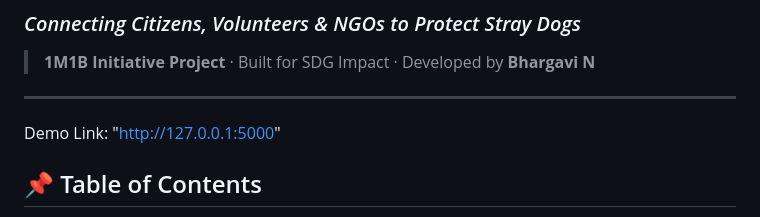
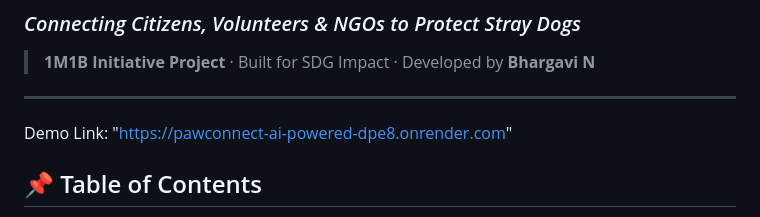
Before and after one commit to bhargavi2048-boop/PawConnect-AI, a Markdown page: README.md, the part around the change. GitHub-like rendering.

Commit message:
Change demo link to live site
Updated demo link to the live version of the project.

```diff
--- a/README.md
+++ b/README.md
@@ -5,7 +5,7 @@
 
 ---
 
-Demo Link: "http://127.0.0.1:5000"
+Demo Link: "https://pawconnect-ai-powered-dpe8.onrender.com"
 ## 📌 Table of Contents
 
 - [About the Project](#-about-the-project)
```
